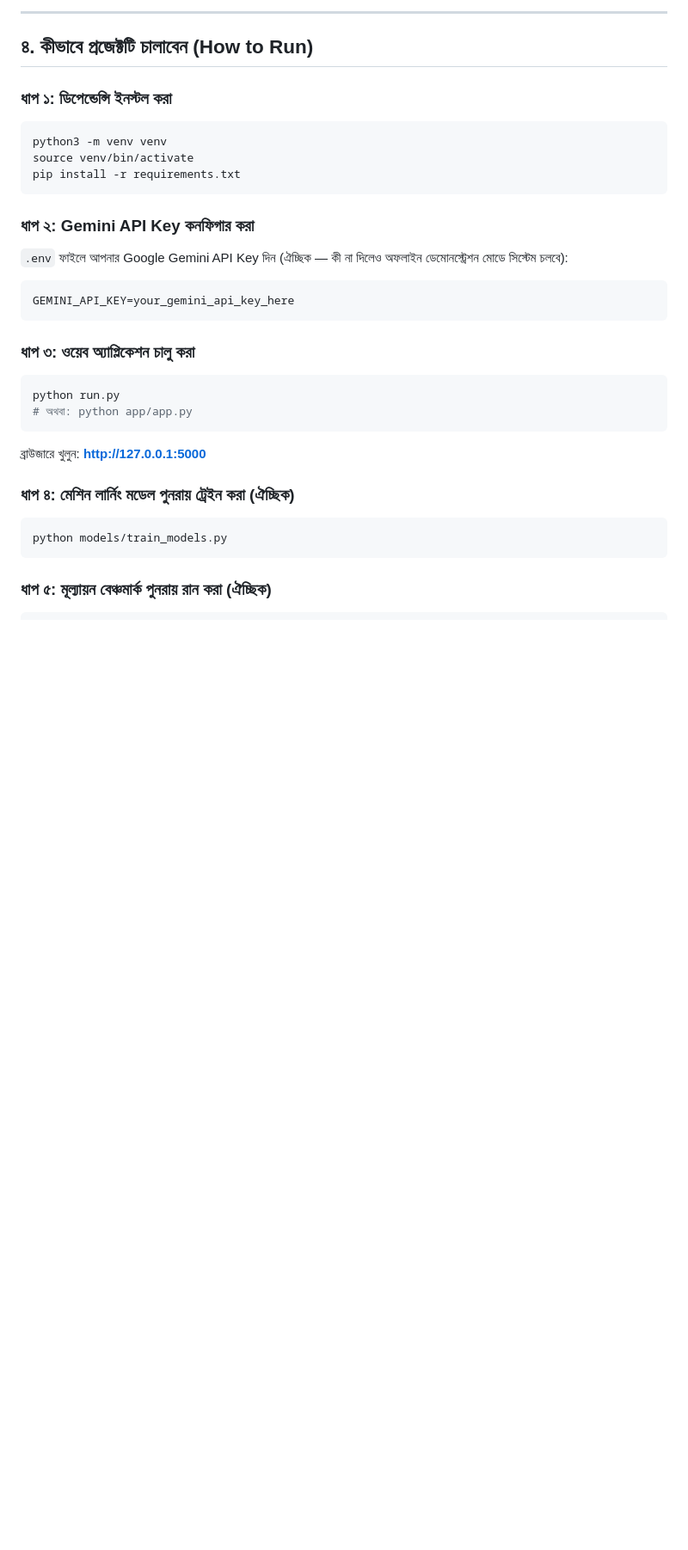
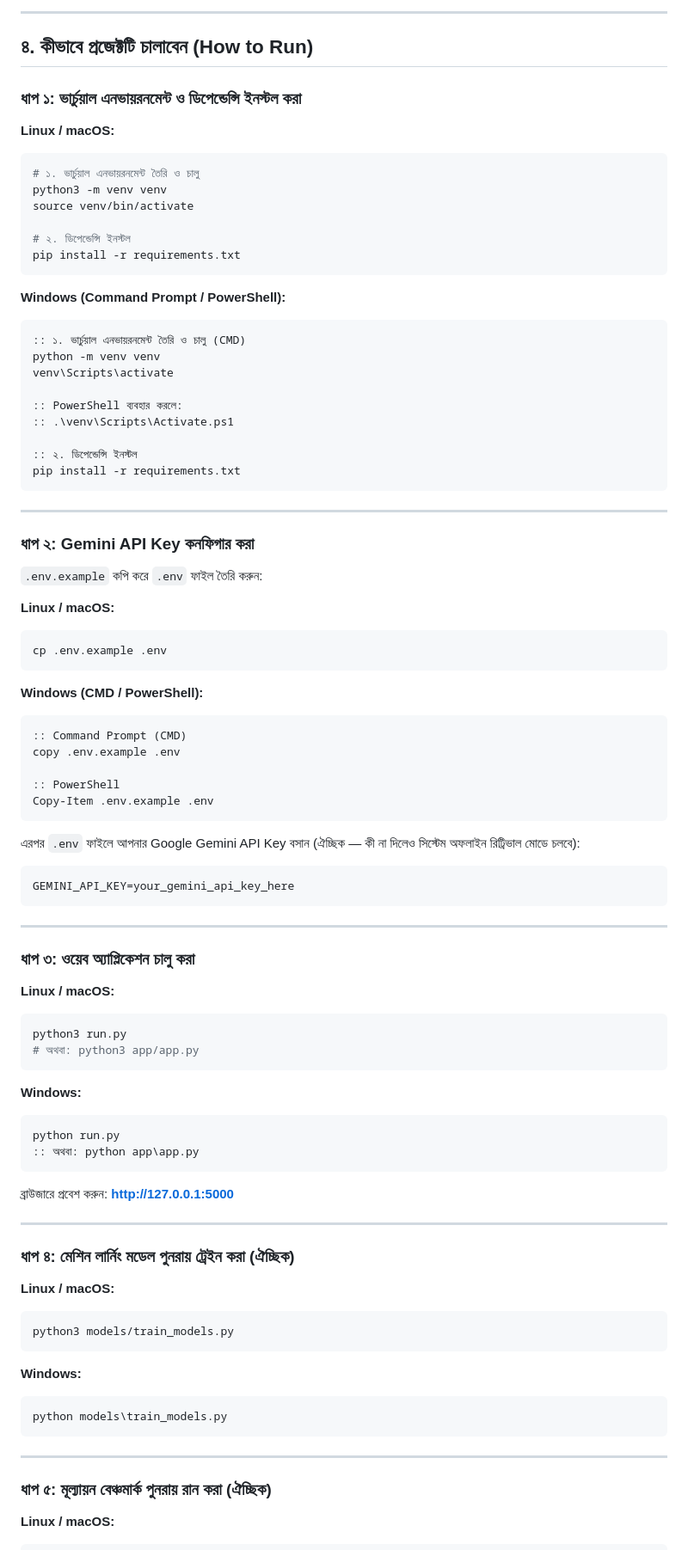
Before and after one commit to akibmehedi666/bn-drug-safety-rag, a Markdown page: README.md, the part around one of its changes. Shown at 86% size. GitHub-like rendering; blank space fills up the shorter version.

Commit message:
docs: add Windows command variants alongside Linux/macOS in README

````diff
--- a/README.md
+++ b/README.md
@@ -107,30 +107,90 @@ ML Project/
 
 ## ৪. কীভাবে প্রজেক্টটি চালাবেন (How to Run)
 
-### ধাপ ১: ডিপেন্ডেন্সি ইনস্টল করা
+### ধাপ ১: ভার্চুয়াল এনভায়রনমেন্ট ও ডিপেন্ডেন্সি ইনস্টল করা
+
+**Linux / macOS:**
 ```bash
+# ১. ভার্চুয়াল এনভায়রনমেন্ট তৈরি ও চালু
 python3 -m venv venv
 source venv/bin/activate
+
+# ২. ডিপেন্ডেন্সি ইনস্টল
 pip install -r requirements.txt
 ```
 
+**Windows (Command Prompt / PowerShell):**
+```cmd
+:: ১. ভার্চুয়াল এনভায়রনমেন্ট তৈরি ও চালু (CMD)
+python -m venv venv
+venv\Scripts\activate
+
+:: PowerShell ব্যবহার করলে:
+:: .\venv\Scripts\Activate.ps1
+
+:: ২. ডিপেন্ডেন্সি ইনস্টল
+pip install -r requirements.txt
+```
+
+---
+
 ### ধাপ ২: Gemini API Key কনফিগার করা
-`.env` ফাইলে আপনার Google Gemini API Key দিন (ঐচ্ছিক — কী না দিলেও অফলাইন ডেমোনস্ট্রেশন মোডে সিস্টেম চলবে):
+`.env.example` কপি করে `.env` ফাইল তৈরি করুন:
+
+**Linux / macOS:**
+```bash
+cp .env.example .env
+```
+
+**Windows (CMD / PowerShell):**
+```cmd
+:: Command Prompt (CMD)
+copy .env.example .env
+
+:: PowerShell
+Copy-Item .env.example .env
+```
+
+এরপর `.env` ফাইলে আপনার Google Gemini API Key বসান (ঐচ্ছিক — কী না দিলেও সিস্টেম অফলাইন রিট্রিভাল মোডে চলবে):
 ```env
 GEMINI_API_KEY=your_gemini_api_key_here
 ```
 
+---
+
 ### ধাপ ৩: ওয়েব অ্যাপ্লিকেশন চালু করা
+
+**Linux / macOS:**
 ```bash
+python3 run.py
+# অথবা: python3 app/app.py
+```
+
+**Windows:**
+```cmd
 python run.py
-# অথবা: python app/app.py
+:: অথবা: python app\app.py
 ```
-ব্রাউজারে খুলুন: **http://127.0.0.1:5000**
+
+ব্রাউজারে প্রবেশ করুন: **http://127.0.0.1:5000**
+
+---
 
 ### ধাপ ৪: মেশিন লার্নিং মডেল পুনরায় ট্রেইন করা (ঐচ্ছিক)
+
+**Linux / macOS:**
 ```bash
-python models/train_models.py
+python3 models/train_models.py
 ```
 
+**Windows:**
+```cmd
+python models\train_models.py
+```
+
+---
+
 ### ধাপ ৫: মূল্যায়ন বেঞ্চমার্ক পুনরায় রান করা (ঐচ্ছিক)
+
+**Linux / macOS:**
 ```bash
````
Also changed, not shown: other parts of README.md (+6 -1 lines).
